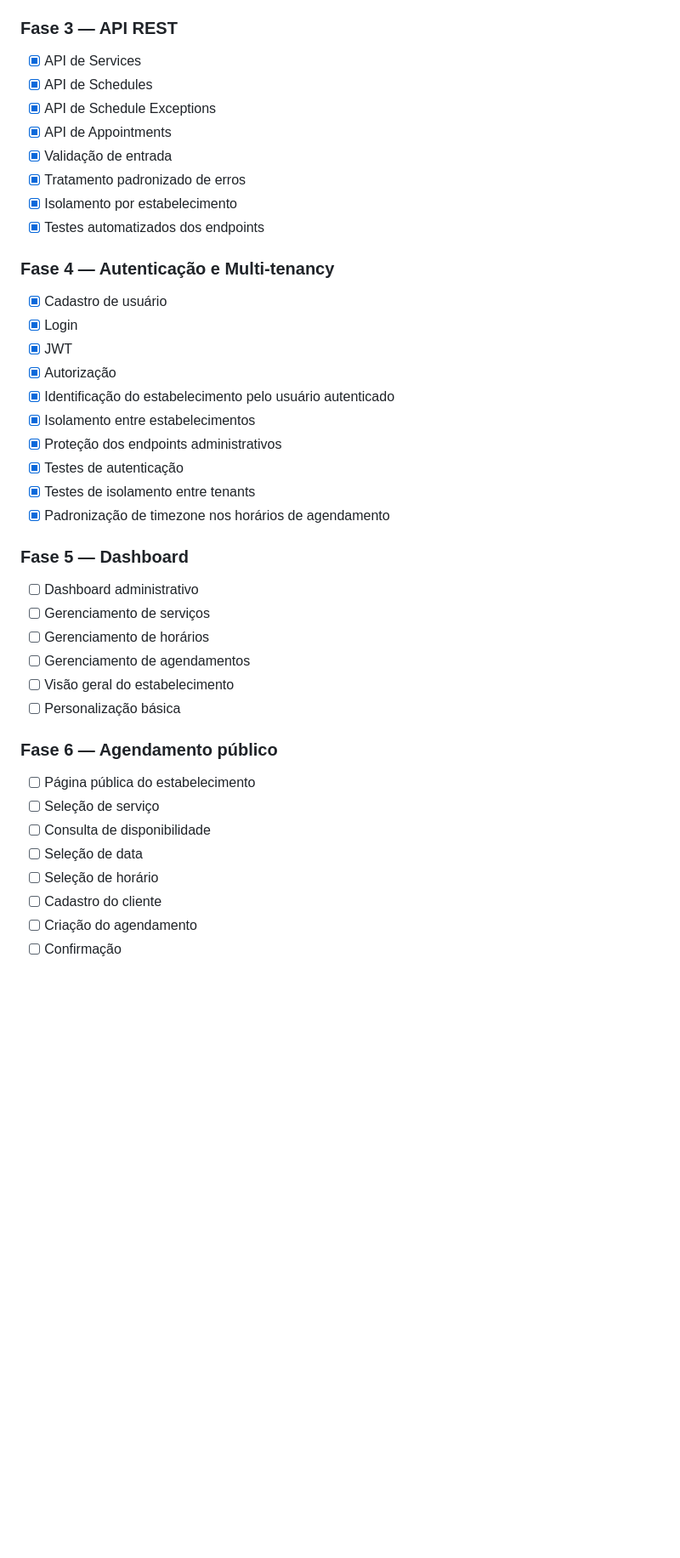
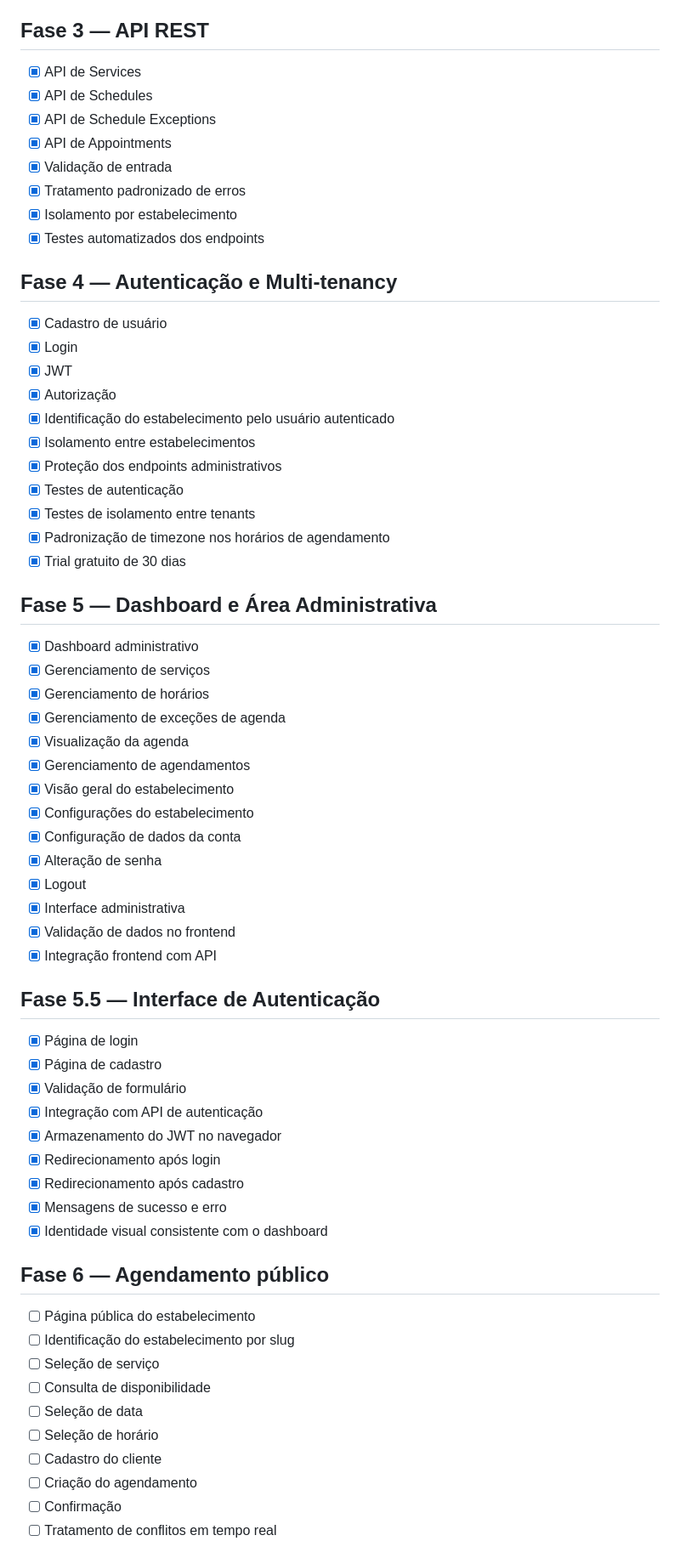
Before and after one commit to eduardocastro-dev/techlegacy-agendamento, a Markdown page: README.md, the part around one of its changes. Shown at 85% size. Drawn GitHub-style; blank space fills up the shorter version.

```diff
--- a/README.md
+++ b/README.md
@@ -136,8 +103,7 @@ Mais detalhes:
 - [x] Soft delete de Services
 - [x] Testes automatizados
 
-### Fase 3 — API REST
-
+## Fase 3 — API REST
 - [x] API de Services
 - [x] API de Schedules
 - [x] API de Schedule Exceptions
@@ -147,8 +113,7 @@ Mais detalhes:
 - [x] Isolamento por estabelecimento
 - [x] Testes automatizados dos endpoints
 
-### Fase 4 — Autenticação e Multi-tenancy
-
+## Fase 4 — Autenticação e Multi-tenancy
 - [x] Cadastro de usuário
 - [x] Login
 - [x] JWT
@@ -159,19 +124,38 @@ Mais detalhes:
 - [x] Testes de autenticação
 - [x] Testes de isolamento entre tenants
 - [x] Padronização de timezone nos horários de agendamento
+- [x] Trial gratuito de 30 dias
 
-### Fase 5 — Dashboard
+## Fase 5 — Dashboard e Área Administrativa
+- [x] Dashboard administrativo
+- [x] Gerenciamento de serviços
+- [x] Gerenciamento de horários
+- [x] Gerenciamento de exceções de agenda
+- [x] Visualização da agenda
+- [x] Gerenciamento de agendamentos
+- [x] Visão geral do estabelecimento
+- [x] Configurações do estabelecimento
+- [x] Configuração de dados da conta
+- [x] Alteração de senha
+- [x] Logout
+- [x] Interface administrativa
+- [x] Validação de dados no frontend
+- [x] Integração frontend com API
 
-- [ ] Dashboard administrativo
-- [ ] Gerenciamento de serviços
-- [ ] Gerenciamento de horários
-- [ ] Gerenciamento de agendamentos
-- [ ] Visão geral do estabelecimento
-- [ ] Personalização básica
+## Fase 5.5 — Interface de Autenticação
+- [x] Página de login
+- [x] Página de cadastro
+- [x] Validação de formulário
+- [x] Integração com API de autenticação
+- [x] Armazenamento do JWT no navegador
+- [x] Redirecionamento após login
+- [x] Redirecionamento após cadastro
+- [x] Mensagens de sucesso e erro
+- [x] Identidade visual consistente com o dashboard
 
-### Fase 6 — Agendamento público
-
+## Fase 6 — Agendamento público
 - [ ] Página pública do estabelecimento
+- [ ] Identificação do estabelecimento por slug
 - [ ] Seleção de serviço
 - [ ] Consulta de disponibilidade
 - [ ] Seleção de data
@@ -179,4 +163,5 @@ Mais detalhes:
 - [ ] Cadastro do cliente
 - [ ] Criação do agendamento
 - [ ] Confirmação
+- [ ] Tratamento de conflitos em tempo real
 
```
Also changed, not shown: other parts of README.md (+230 -112 lines).
